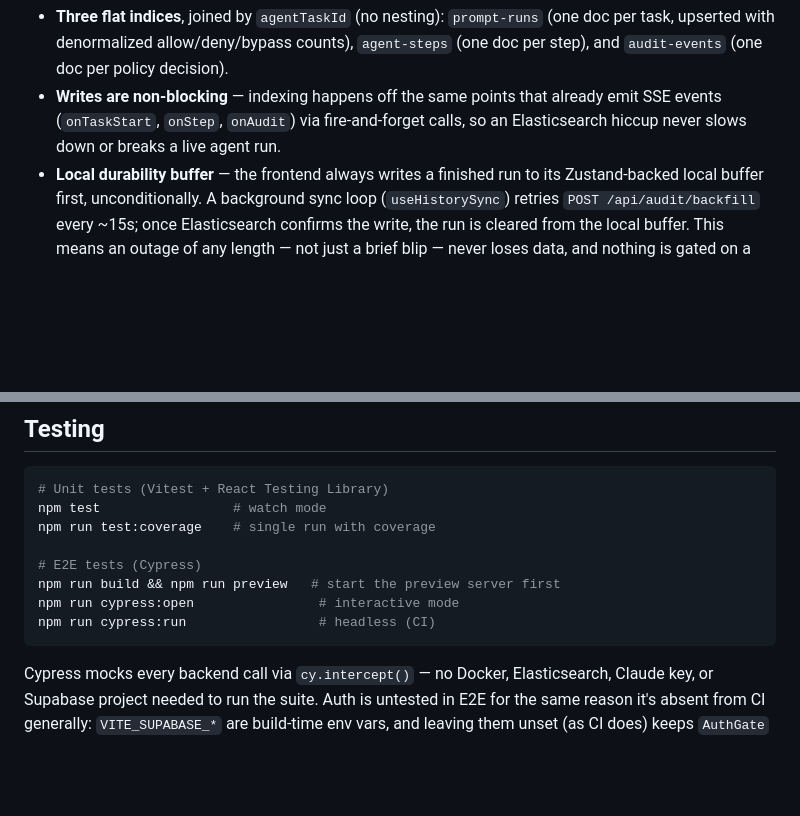
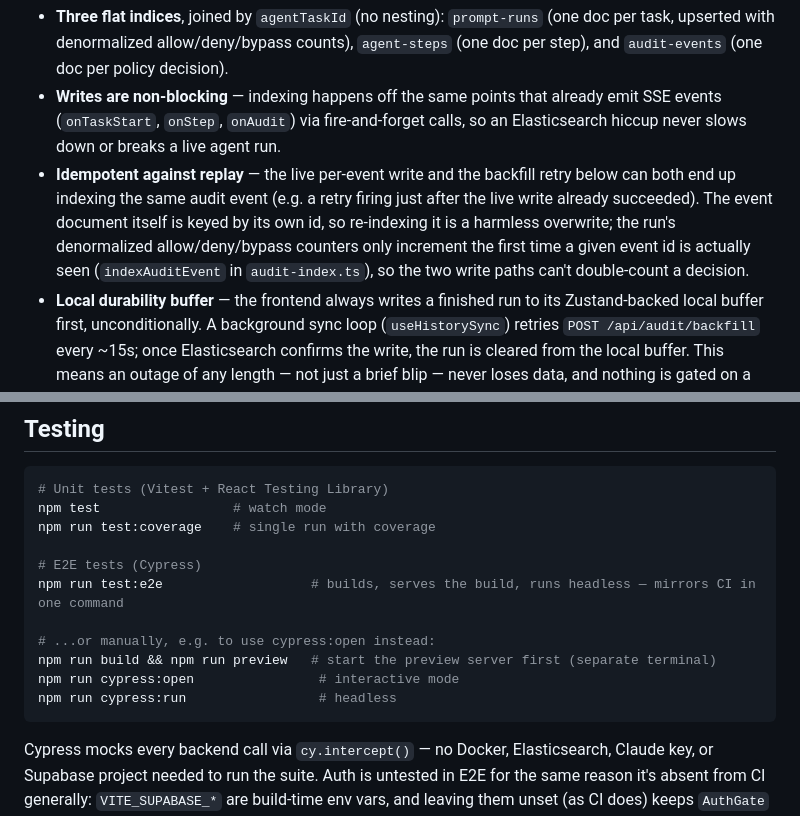
Before and after one commit to atulmi/manetu-document-hub, a Markdown page: README.md, 2 parts joined by grey strips. Rendered like a GitHub page; blank space fills up the shorter version.

Commit message:
Update README based on latest changes

````diff
--- a/README.md
+++ b/README.md
@@ -146,6 +146,7 @@ Prompt runs, agent steps, and audit events are durably indexed to **Elasticsearc
 
 - **Three flat indices**, joined by `agentTaskId` (no nesting): `prompt-runs` (one doc per task, upserted with denormalized allow/deny/bypass counts), `agent-steps` (one doc per step), and `audit-events` (one doc per policy decision).
 - **Writes are non-blocking** — indexing happens off the same points that already emit SSE events (`onTaskStart`, `onStep`, `onAudit`) via fire-and-forget calls, so an Elasticsearch hiccup never slows down or breaks a live agent run.
+- **Idempotent against replay** — the live per-event write and the backfill retry below can both end up indexing the same audit event (e.g. a retry firing just after the live write already succeeded). The event document itself is keyed by its own id, so re-indexing it is a harmless overwrite; the run's denormalized allow/deny/bypass counters only increment the first time a given event id is actually seen (`indexAuditEvent` in `audit-index.ts`), so the two write paths can't double-count a decision.
 - **Local durability buffer** — the frontend always writes a finished run to its Zustand-backed local buffer first, unconditionally. A background sync loop (`useHistorySync`) retries `POST /api/audit/backfill` every ~15s; once Elasticsearch confirms the write, the run is cleared from the local buffer. This means an outage of any length — not just a brief blip — never loses data, and nothing is gated on a health check first, since the write attempt itself is the health check.
 - **Reads go through the backend**, never straight to Elasticsearch from the browser: `GET /api/prompt-history` (list), `GET /api/prompt-history/:taskId` (full detail), `DELETE /api/prompt-history[/:taskId]` (clear one or all), plus `GET /api/audit/health` for the sync loop's advisory status check.
 
@@ -259,9 +260,12 @@ npm test                 # watch mode
 npm run test:coverage    # single run with coverage
 
 # E2E tests (Cypress)
-npm run build && npm run preview   # start the preview server first
+npm run test:e2e                   # builds, serves the build, runs headless — mirrors CI in one command
+
+# ...or manually, e.g. to use cypress:open instead:
+npm run build && npm run preview   # start the preview server first (separate terminal)
 npm run cypress:open                # interactive mode
-npm run cypress:run                 # headless (CI)
+npm run cypress:run                 # headless
 ```
 
 Cypress mocks every backend call via `cy.intercept()` — no Docker, Elasticsearch, Claude key, or Supabase project needed to run the suite. Auth is untested in E2E for the same reason it's absent from CI generally: `VITE_SUPABASE_*` are build-time env vars, and leaving them unset (as CI does) keeps `AuthGate` a no-op, identical to a local clone with no Supabase project configured — see the comment in `cypress/support/e2e.ts`.
````
